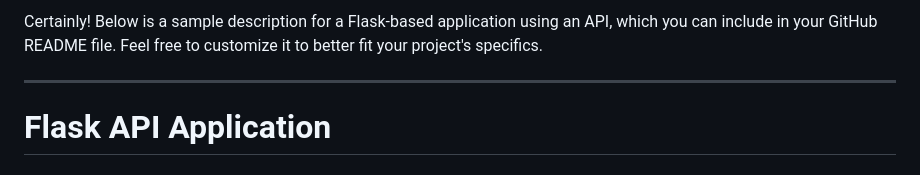
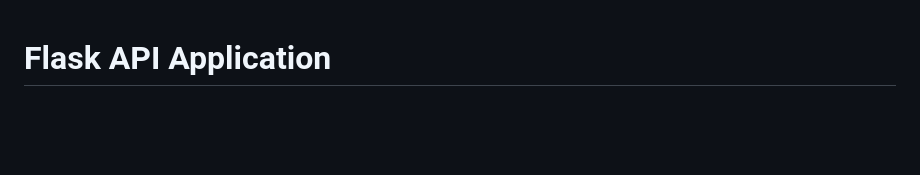
Before and after one commit to Sulik77/weather_app, a Markdown page: README.md, the part around the change. Drawn GitHub-style; blank space fills up the shorter version.

```diff
--- a/README.md
+++ b/README.md
@@ -1,5 +1,3 @@
-<p>Certainly! Below is a sample description for a Flask-based application using an API, which you can include in your GitHub README file. Feel free to customize it to better fit your project's specifics.</p>
-<hr>
 <h1>Flask API Application</h1>
 <h2>Overview</h2>
 <p>This project is a simple web application built using Flask, a micro web framework for Python. The application exposes a RESTful API that allows users to interact with a backend service to perform various operations. It serves as a starting point for developing more complex applications and is designed with scalability and maintainability in mind.</p>
```
